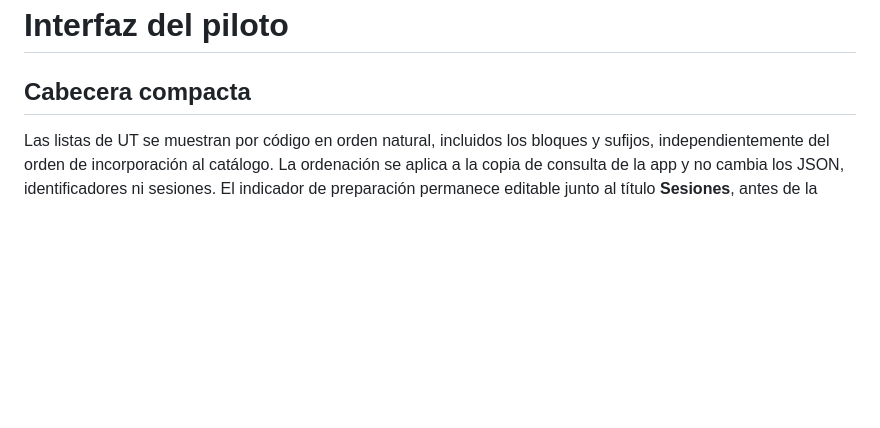
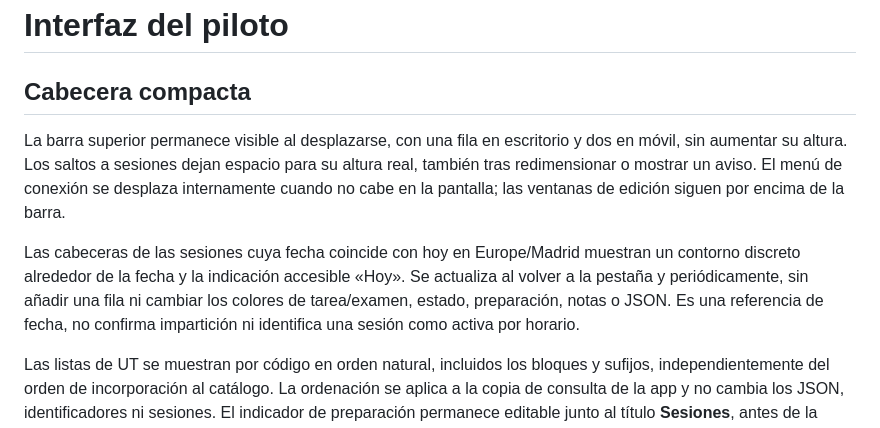
Before and after one commit to miGUITel/programacion-piloto-web, a Markdown page: README.md, the part around the change. Drawn GitHub-style; blank space fills up the shorter version.

Commit message:
Compact UI: sticky toolbar and today's session date — README.md

```diff
--- a/README.md
+++ b/README.md
@@ -1,6 +1,10 @@
 # Interfaz del piloto
 
 ## Cabecera compacta
+
+La barra superior permanece visible al desplazarse, con una fila en escritorio y dos en móvil, sin aumentar su altura. Los saltos a sesiones dejan espacio para su altura real, también tras redimensionar o mostrar un aviso. El menú de conexión se desplaza internamente cuando no cabe en la pantalla; las ventanas de edición siguen por encima de la barra.
+
+Las cabeceras de las sesiones cuya fecha coincide con hoy en Europe/Madrid muestran un contorno discreto alrededor de la fecha y la indicación accesible «Hoy». Se actualiza al volver a la pestaña y periódicamente, sin añadir una fila ni cambiar los colores de tarea/examen, estado, preparación, notas o JSON. Es una referencia de fecha, no confirma impartición ni identifica una sesión como activa por horario.
 
 Las listas de UT se muestran por código en orden natural, incluidos los bloques y sufijos, independientemente del orden de incorporación al catálogo. La ordenación se aplica a la copia de consulta de la app y no cambia los JSON, identificadores ni sesiones. El indicador de preparación permanece editable junto al título **Sesiones**, antes de la leyenda de fecha pasada, sin una fila propia. A su lado, **ⓘ** abre la información de la unidad en una ventana de solo lectura: diseño, referencias, notas y materiales existentes. Solo aparece cuando hay contenido; no añade una fila ni modifica datos. Cerrar o Escape devuelve el foco al icono y conserva los borradores pendientes.
 
```
